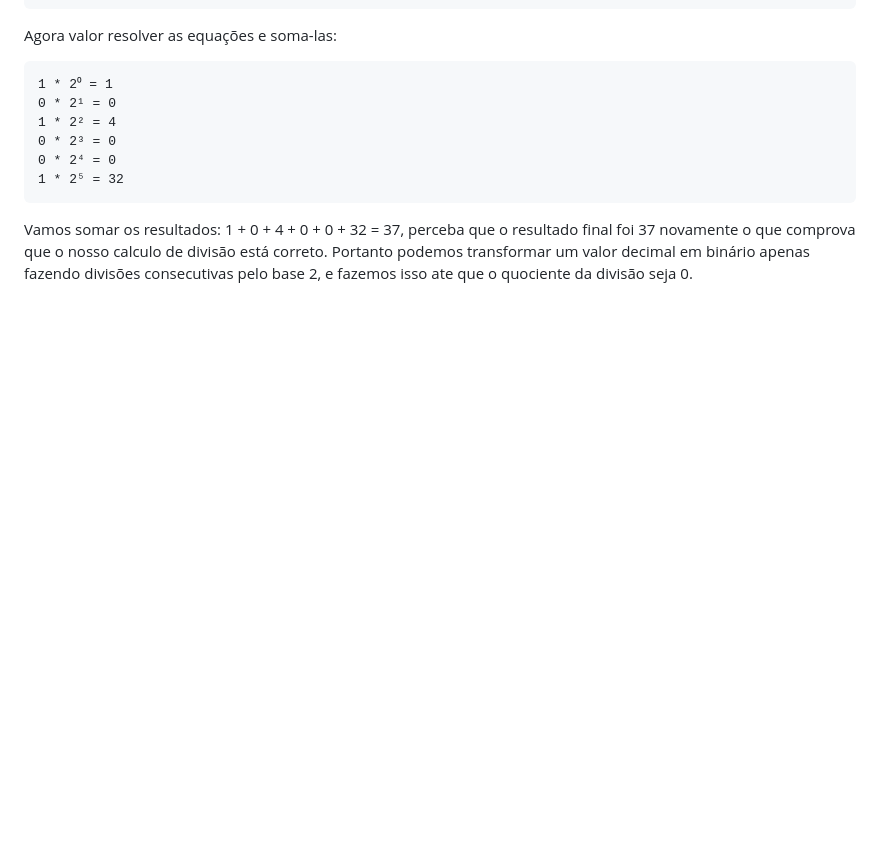
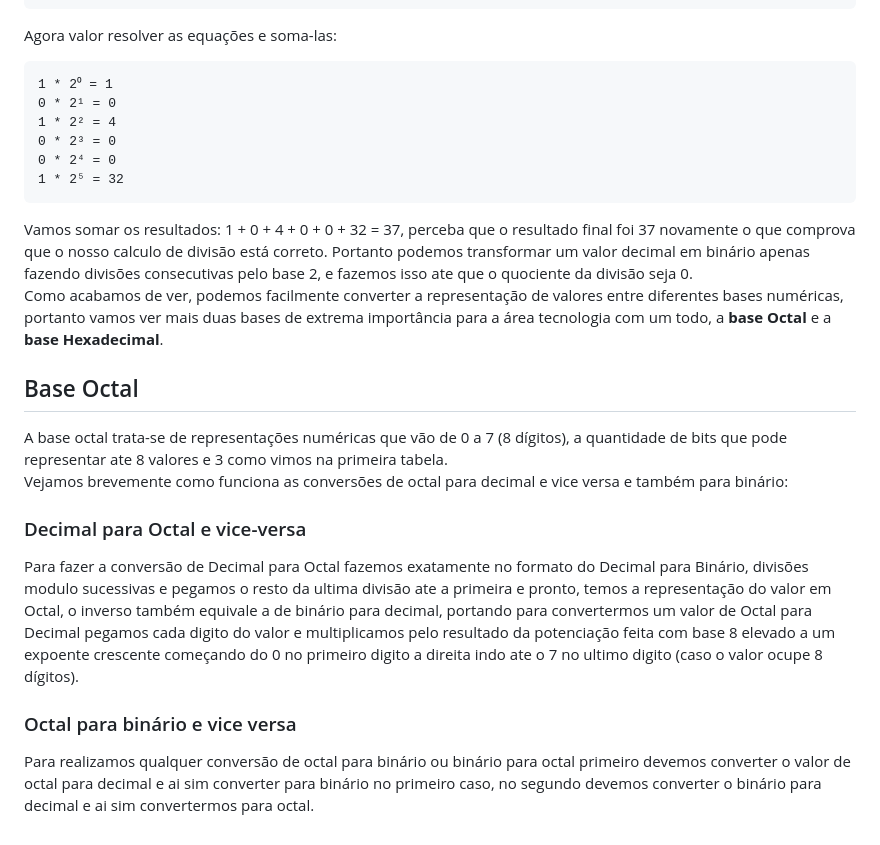
Before and after one commit to leonardohenriquedc/-server_pages_rust, a Markdown page: content/entendendo-sobre-bits-e-bytes.md, the part around the change. Rendered like a GitHub page; blank space fills up the shorter version.

Commit message:
update post/entendo sobre bits e bytes

```diff
--- a/content/entendendo-sobre-bits-e-bytes.md
+++ b/content/entendendo-sobre-bits-e-bytes.md
@@ -111,3 +111,17 @@ Agora valor resolver as equações e soma-las:
 
 Vamos somar os resultados: 1 + 0 + 4 + 0 + 0 + 32 = 37, perceba que o resultado final foi 37 novamente o que comprova que o nosso calculo de divisão está correto.
 Portanto podemos transformar um valor decimal em binário apenas fazendo divisões consecutivas pelo base 2, e fazemos isso ate que o quociente da divisão seja 0.
+Como acabamos de ver, podemos facilmente converter a representação de valores entre diferentes bases numéricas, portanto vamos ver mais duas bases de extrema importância para a área tecnologia com um todo, a **base Octal** e a **base Hexadecimal**.
+
+## Base Octal
+
+A base octal trata-se de representações numéricas que vão de 0 a 7 (8 dígitos), a quantidade de bits que pode representar ate 8 valores e 3 como vimos na primeira tabela.
+Vejamos brevemente como funciona as conversões de octal para decimal e vice versa e também para binário:
+
+### Decimal para Octal e vice-versa
+
+Para fazer a conversão de Decimal para Octal fazemos exatamente no formato do Decimal para Binário, divisões modulo sucessivas e pegamos o resto da ultima divisão ate a primeira e pronto, temos a representação do valor em Octal, o inverso também equivale a de binário para decimal, portando para convertermos um valor de Octal para Decimal pegamos cada digito do valor e multiplicamos pelo resultado da potenciação feita com base 8 elevado a um expoente crescente começando do 0 no primeiro digito a direita indo ate o 7 no ultimo digito (caso o valor ocupe 8 dígitos).
+
+### Octal para binário e vice versa
+
+Para realizamos qualquer conversão de octal para binário ou binário para octal primeiro devemos converter o valor de octal para decimal e ai sim converter para binário no primeiro caso, no segundo devemos converter o binário para decimal e ai sim convertermos para octal.
```
